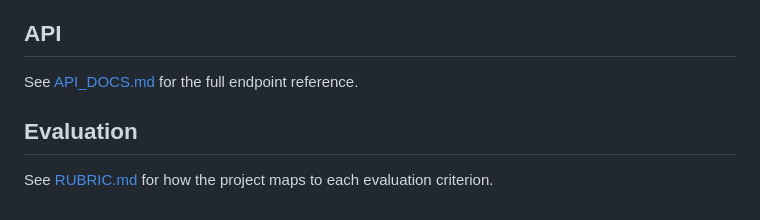
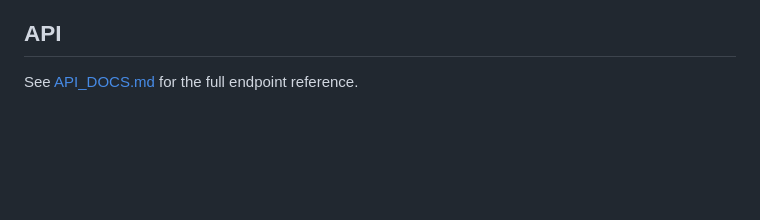
Before and after one commit to reacher-nomi/BioStock, a Markdown page: README.md, the part around the change. Rendered like a GitHub page; blank space fills up the shorter version.

```diff
--- a/README.md
+++ b/README.md
@@ -100,6 +100,3 @@ FHIR output. Runs automatically on every push via GitHub Actions.
 
 ## API
 See [API_DOCS.md](API_DOCS.md) for the full endpoint reference.
-
-## Evaluation
-See [RUBRIC.md](RUBRIC.md) for how the project maps to each evaluation criterion.
```
